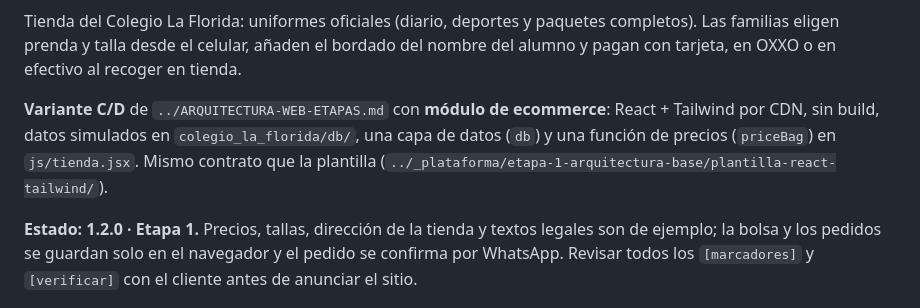
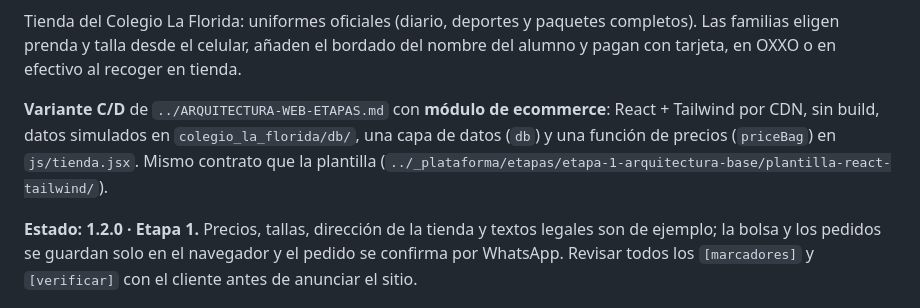
Before and after one commit to eliav-mejia/zarem.mx, a Markdown page: README.md, the part around the change. Drawn GitHub-style.

Commit message:
Actualizar ruta de la plantilla en README
Co-Authored-By: Claude Opus 5.5 <noreply@anthropic.com>

```diff
--- a/README.md
+++ b/README.md
@@ -10,7 +10,7 @@ en OXXO o en efectivo al recoger en tienda.
 
 **Variante C/D** de `../ARQUITECTURA-WEB-ETAPAS.md` con **módulo de ecommerce**: React + Tailwind por CDN, sin build, datos
 simulados en `colegio_la_florida/db/`, una capa de datos (`db`) y una función de precios (`priceBag`) en `js/tienda.jsx`. Mismo
-contrato que la plantilla (`../_plataforma/etapa-1-arquitectura-base/plantilla-react-tailwind/`).
+contrato que la plantilla (`../_plataforma/etapas/etapa-1-arquitectura-base/plantilla-react-tailwind/`).
 
 **Estado: 1.2.0 · Etapa 1.** Precios, tallas, dirección de la tienda y textos legales son de ejemplo; la bolsa y los
 pedidos se guardan solo en el navegador y el pedido se confirma por WhatsApp. Revisar todos los `[marcadores]` y
```
